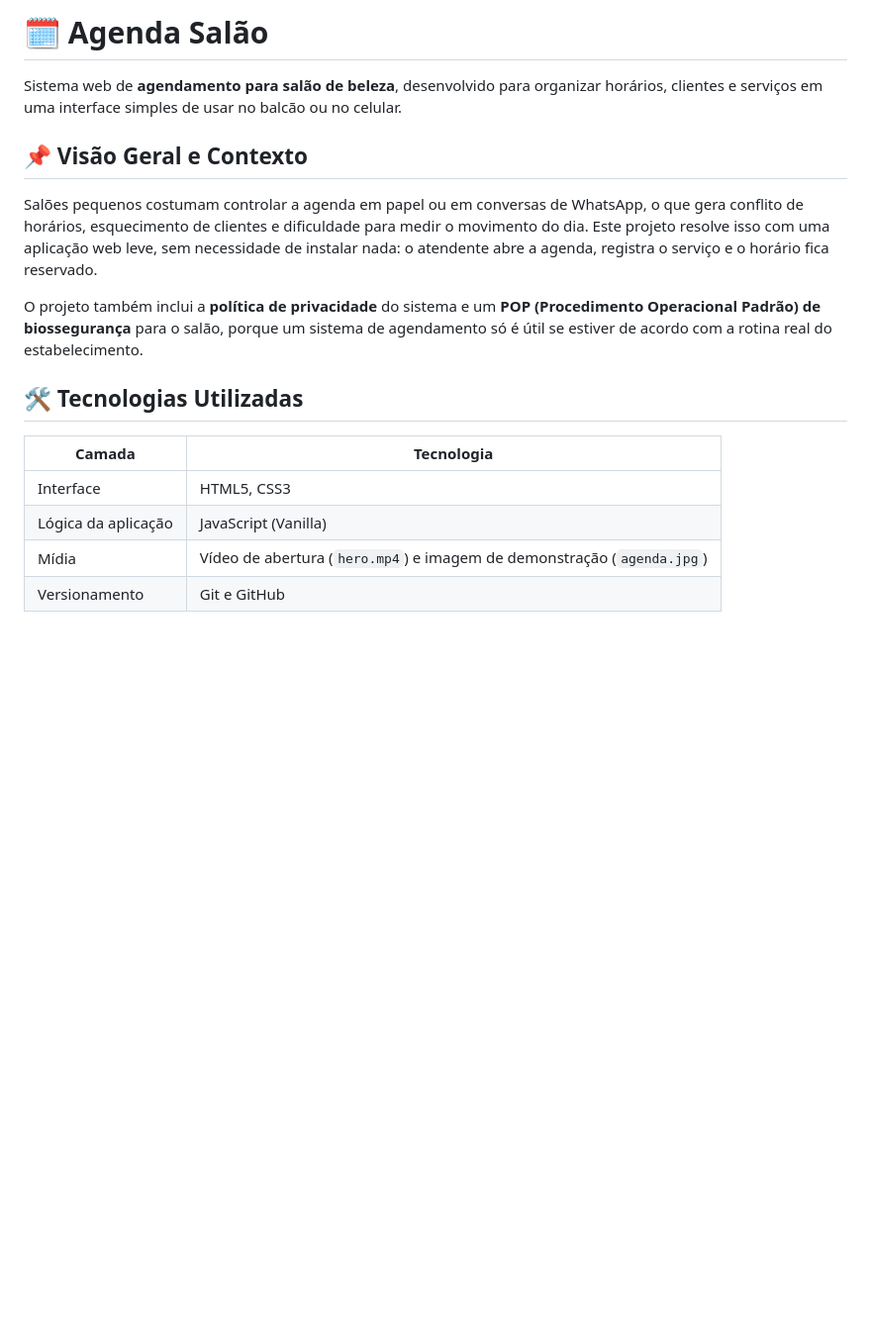
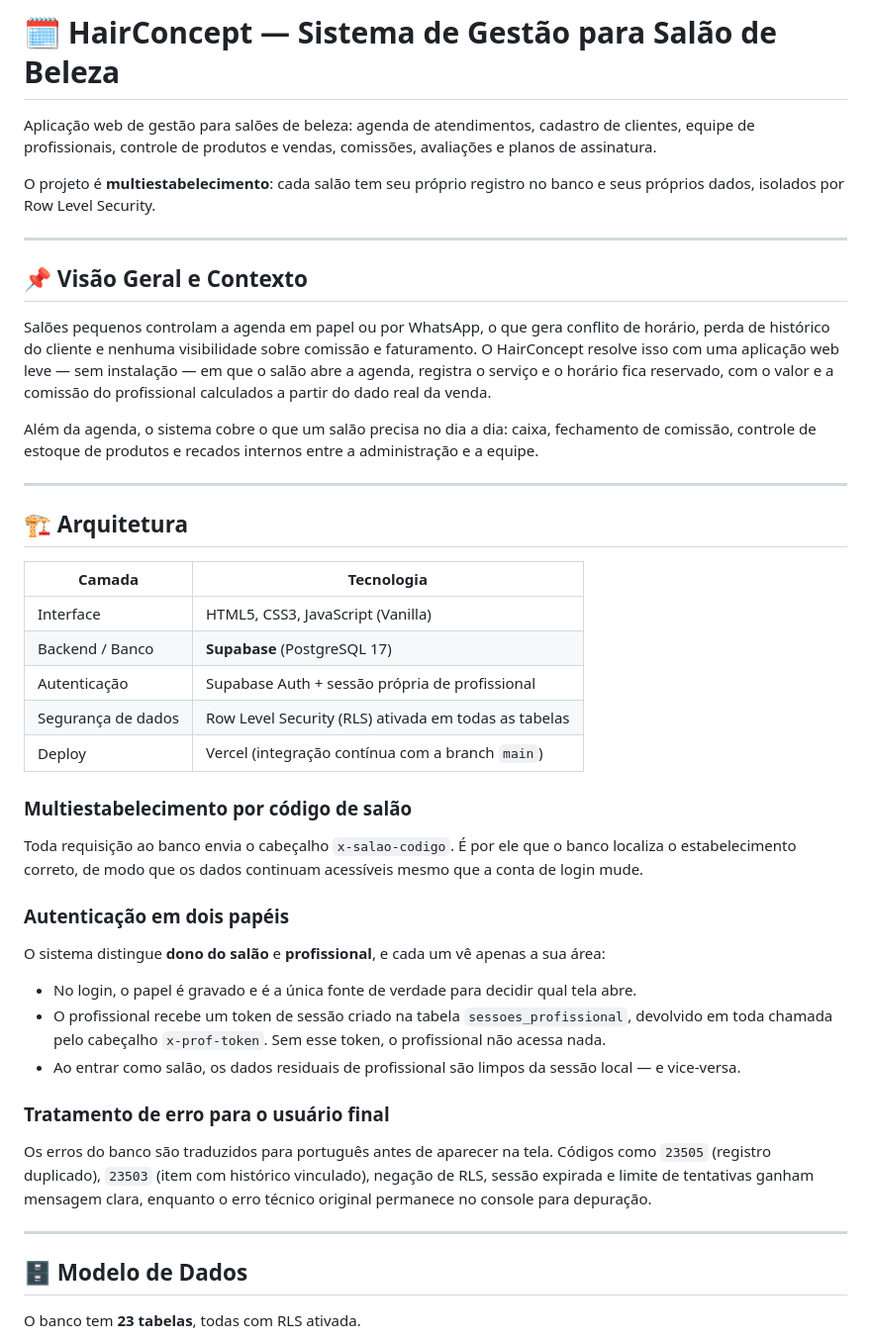
Before and after one commit to rodrigocode2/agenda-de-salao2, a Markdown page: README.md, the part around one of its changes. Shown at 99% size. Drawn GitHub-style; blank space fills up the shorter version.

```diff
--- a/README.md
+++ b/README.md
@@ -1,18 +1,48 @@
-# 🗓️ Agenda Salão
+# 🗓️ HairConcept — Sistema de Gestão para Salão de Beleza
 
-Sistema web de **agendamento para salão de beleza**, desenvolvido para organizar horários, clientes e serviços em uma interface simples de usar no balcão ou no celular.
+Aplicação web de gestão para salões de beleza: agenda de atendimentos, cadastro de clientes, equipe de profissionais, controle de produtos e vendas, comissões, avaliações e planos de assinatura.
+
+O projeto é **multiestabelecimento**: cada salão tem seu próprio registro no banco e seus próprios dados, isolados por Row Level Security.
+
+---
 
 ## 📌 Visão Geral e Contexto
 
-Salões pequenos costumam controlar a agenda em papel ou em conversas de WhatsApp, o que gera conflito de horários, esquecimento de clientes e dificuldade para medir o movimento do dia. Este projeto resolve isso com uma aplicação web leve, sem necessidade de instalar nada: o atendente abre a agenda, registra o serviço e o horário fica reservado.
+Salões pequenos controlam a agenda em papel ou por WhatsApp, o que gera conflito de horário, perda de histórico do cliente e nenhuma visibilidade sobre comissão e faturamento. O HairConcept resolve isso com uma aplicação web leve — sem instalação — em que o salão abre a agenda, registra o serviço e o horário fica reservado, com o valor e a comissão do profissional calculados a partir do dado real da venda.
 
-O projeto também inclui a **política de privacidade** do sistema e um **POP (Procedimento Operacional Padrão) de biossegurança** para o salão, porque um sistema de agendamento só é útil se estiver de acordo com a rotina real do estabelecimento.
+Além da agenda, o sistema cobre o que um salão precisa no dia a dia: caixa, fechamento de comissão, controle de estoque de produtos e recados internos entre a administração e a equipe.
 
-## 🛠️ Tecnologias Utilizadas
+---
+
+## 🏗️ Arquitetura
 
 | Camada | Tecnologia |
 | --- | --- |
-| Interface | HTML5, CSS3 |
-| Lógica da aplicação | JavaScript (Vanilla) |
-| Mídia | Vídeo de abertura (`hero.mp4`) e imagem de demonstração (`agenda.jpg`) |
-| Versionamento | Git e GitHub |
+| Interface | HTML5, CSS3, JavaScript (Vanilla) |
+| Backend / Banco | **Supabase** (PostgreSQL 17) |
+| Autenticação | Supabase Auth + sessão própria de profissional |
+| Segurança de dados | Row Level Security (RLS) ativada em todas as tabelas |
+| Deploy | Vercel (integração contínua com a branch `main`) |
+
+### Multiestabelecimento por código de salão
+
+Toda requisição ao banco envia o cabeçalho `x-salao-codigo`. É por ele que o banco localiza o estabelecimento correto, de modo que os dados continuam acessíveis mesmo que a conta de login mude.
+
+### Autenticação em dois papéis
+
+O sistema distingue **dono do salão** e **profissional**, e cada um vê apenas a sua área:
+
+- No login, o papel é gravado e é a única fonte de verdade para decidir qual tela abre.
+- O profissional recebe um token de sessão criado na tabela `sessoes_profissional`, devolvido em toda chamada pelo cabeçalho `x-prof-token`. Sem esse token, o profissional não acessa nada.
+- Ao entrar como salão, os dados residuais de profissional são limpos da sessão local — e vice-versa.
+
+### Tratamento de erro para o usuário final
+
+Os erros do banco são traduzidos para português antes de aparecer na tela. Códigos como `23505` (registro duplicado), `23503` (item com histórico vinculado), negação de RLS, sessão expirada e limite de tentativas ganham mensagem clara, enquanto o erro técnico original permanece no console para depuração.
+
+---
+
+## 🗄️ Modelo de Dados
+
+O banco tem **23 tabelas**, todas com RLS ativada.
+
```
Also changed, not shown: other parts of README.md (+80 -11 lines).
